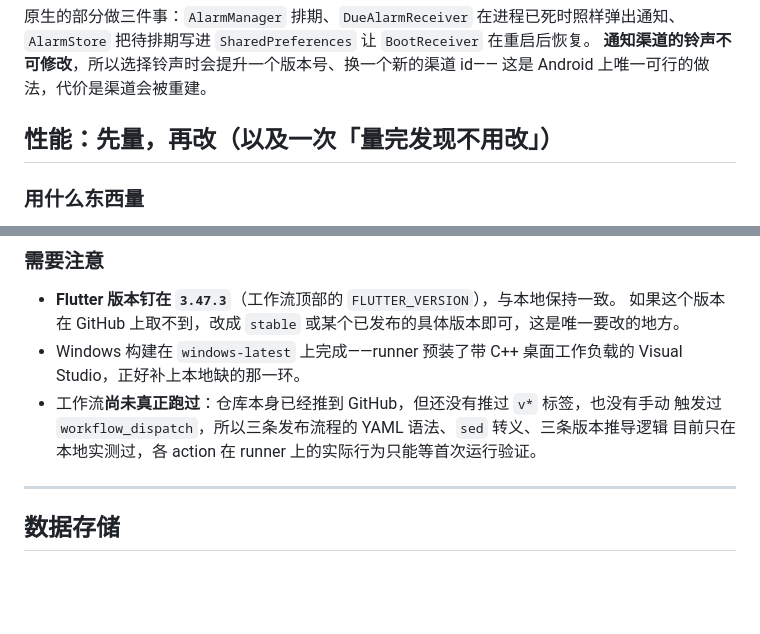
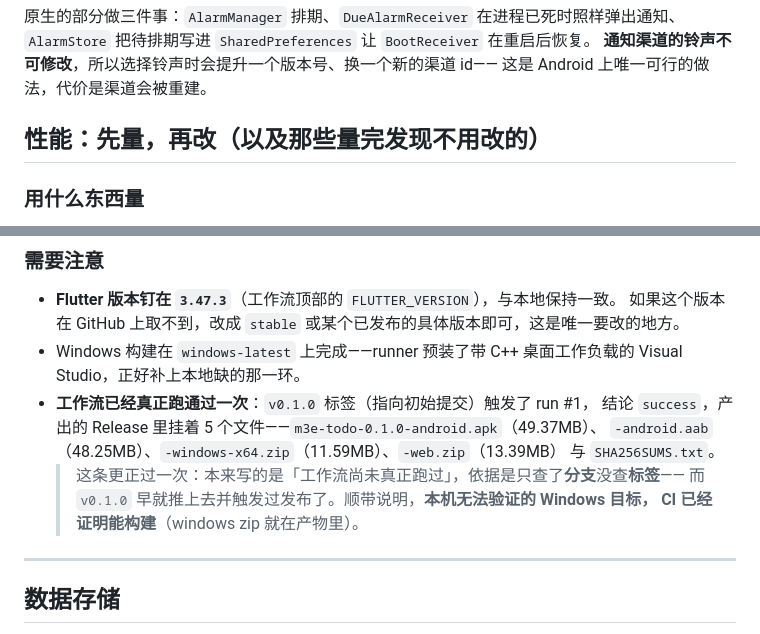
Before and after one commit to wxb1507736507-wxb/m3e_todo, a Markdown page: README.md, 2 parts joined by grey strips. Rendered like a GitHub page; blank space fills up the shorter version.

Commit message:
docs: the release workflow has run - v0.1.0 shipped a four-platform release

```diff
--- a/README.md
+++ b/README.md
@@ -627,7 +627,7 @@ features/media/
 **通知渠道的铃声不可修改**，所以选择铃声时会提升一个版本号、换一个新的渠道 id——
 这是 Android 上唯一可行的做法，代价是渠道会被重建。
 
-## 性能：先量，再改（以及一次「量完发现不用改」）
+## 性能：先量，再改（以及那些量完发现不用改的）
 
 ### 用什么东西量
 
@@ -845,9 +845,13 @@ GitHub 不允许在 `if` 条件里直接引用 secrets，所以它们先经过 j
   如果这个版本在 GitHub 上取不到，改成 `stable` 或某个已发布的具体版本即可，这是唯一要改的地方。
 - Windows 构建在 `windows-latest` 上完成——runner 预装了带 C++ 桌面工作负载的
   Visual Studio，正好补上本地缺的那一环。
-- 工作流**尚未真正跑过**：仓库本身已经推到 GitHub，但还没有推过 `v*` 标签，也没有手动
-  触发过 `workflow_dispatch`，所以三条发布流程的 YAML 语法、`sed` 转义、三条版本推导逻辑
-  目前只在本地实测过，各 action 在 runner 上的实际行为只能等首次运行验证。
+- **工作流已经真正跑通过一次**：`v0.1.0` 标签（指向初始提交）触发了 run #1，
+  结论 `success`，产出的 Release 里挂着 5 个文件——`m3e-todo-0.1.0-android.apk`（49.37MB）、
+  `-android.aab`（48.25MB）、`-windows-x64.zip`（11.59MB）、`-web.zip`（13.39MB）
+  与 `SHA256SUMS.txt`。
+  > 这条更正过一次：本来写的是「工作流尚未真正跑过」，依据是只查了**分支**没查**标签**——
+  > 而 `v0.1.0` 早就推上去并触发过发布了。顺带说明，**本机无法验证的 Windows 目标，
+  > CI 已经证明能构建**（windows zip 就在产物里）。
 
 ---
 
```
